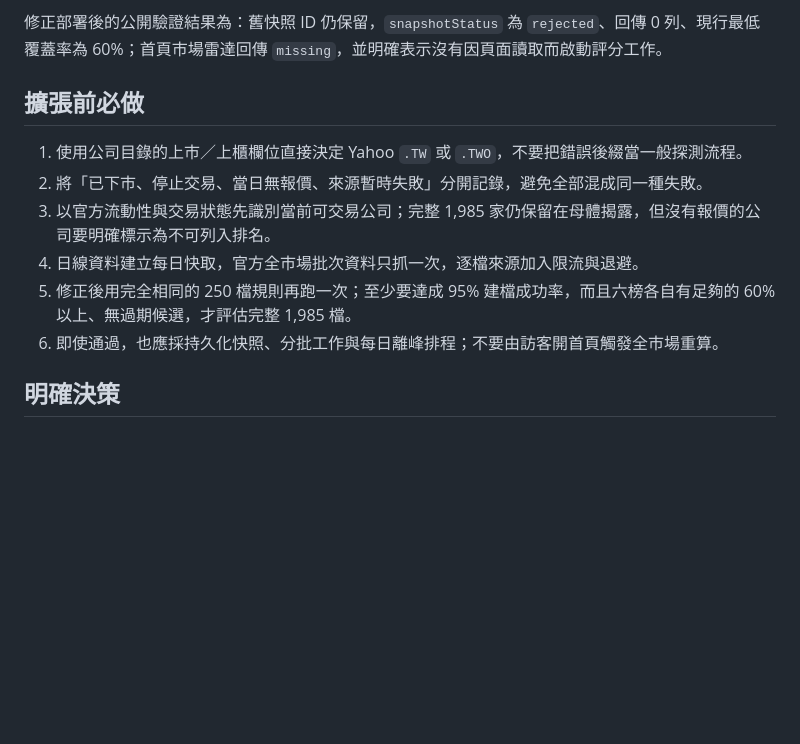
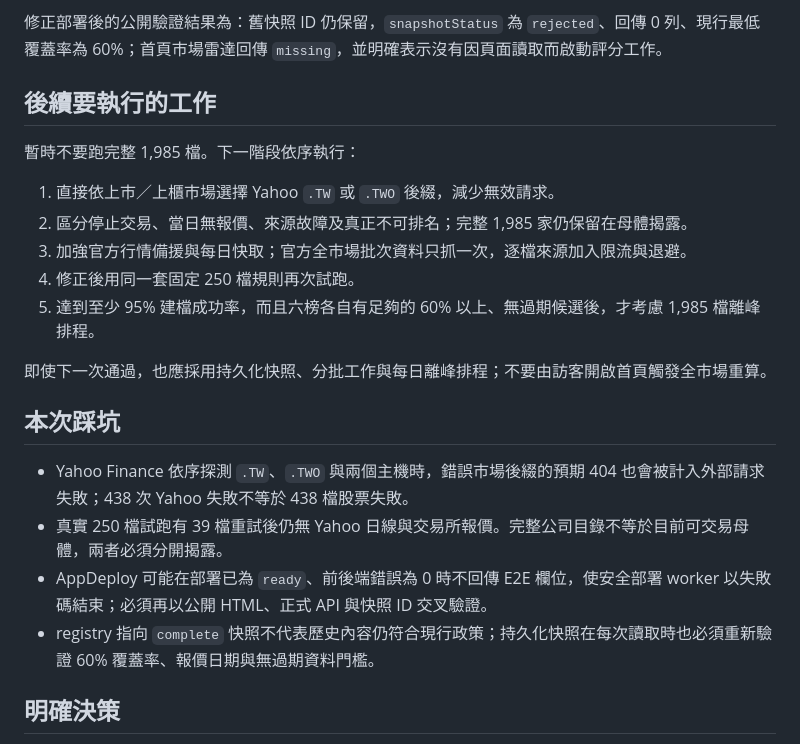
Before and after one commit to shaino0807/new-project-13, a Markdown page: docs/ranking-v2-real-pilot-report.md, the part around the change. GitHub-like rendering; blank space fills up the shorter version.

Commit message:
docs(ranking): record follow-up work and pitfalls

```diff
--- a/docs/ranking-v2-real-pilot-report.md
+++ b/docs/ranking-v2-real-pilot-report.md
@@ -91,14 +91,24 @@ AppDeploy 工作 ID：`8e409344-986b-4c37-8d4a-4e42cc93bde6`
 
 修正部署後的公開驗證結果為：舊快照 ID 仍保留，`snapshotStatus` 為 `rejected`、回傳 0 列、現行最低覆蓋率為 60%；首頁市場雷達回傳 `missing`，並明確表示沒有因頁面讀取而啟動評分工作。
 
-## 擴張前必做
+## 後續要執行的工作
 
-1. 使用公司目錄的上市／上櫃欄位直接決定 Yahoo `.TW` 或 `.TWO`，不要把錯誤後綴當一般探測流程。
-2. 將「已下市、停止交易、當日無報價、來源暫時失敗」分開記錄，避免全部混成同一種失敗。
-3. 以官方流動性與交易狀態先識別當前可交易公司；完整 1,985 家仍保留在母體揭露，但沒有報價的公司要明確標示為不可列入排名。
-4. 日線資料建立每日快取，官方全市場批次資料只抓一次，逐檔來源加入限流與退避。
-5. 修正後用完全相同的 250 檔規則再跑一次；至少要達成 95% 建檔成功率，而且六榜各自有足夠的 60% 以上、無過期候選，才評估完整 1,985 檔。
-6. 即使通過，也應採持久化快照、分批工作與每日離峰排程；不要由訪客開首頁觸發全市場重算。
+暫時不要跑完整 1,985 檔。下一階段依序執行：
+
+1. 直接依上市／上櫃市場選擇 Yahoo `.TW` 或 `.TWO` 後綴，減少無效請求。
+2. 區分停止交易、當日無報價、來源故障及真正不可排名；完整 1,985 家仍保留在母體揭露。
+3. 加強官方行情備援與每日快取；官方全市場批次資料只抓一次，逐檔來源加入限流與退避。
+4. 修正後用同一套固定 250 檔規則再次試跑。
+5. 達到至少 95% 建檔成功率，而且六榜各自有足夠的 60% 以上、無過期候選後，才考慮 1,985 檔離峰排程。
+
+即使下一次通過，也應採用持久化快照、分批工作與每日離峰排程；不要由訪客開啟首頁觸發全市場重算。
+
+## 本次踩坑
+
+- Yahoo Finance 依序探測 `.TW`、`.TWO` 與兩個主機時，錯誤市場後綴的預期 404 也會被計入外部請求失敗；438 次 Yahoo 失敗不等於 438 檔股票失敗。
+- 真實 250 檔試跑有 39 檔重試後仍無 Yahoo 日線與交易所報價。完整公司目錄不等於目前可交易母體，兩者必須分開揭露。
+- AppDeploy 可能在部署已為 `ready`、前後端錯誤為 0 時不回傳 E2E 欄位，使安全部署 worker 以失敗碼結束；必須再以公開 HTML、正式 API 與快照 ID 交叉驗證。
+- registry 指向 `complete` 快照不代表歷史內容仍符合現行政策；持久化快照在每次讀取時也必須重新驗證 60% 覆蓋率、報價日期與無過期資料門檻。
 
 ## 明確決策
 
```
